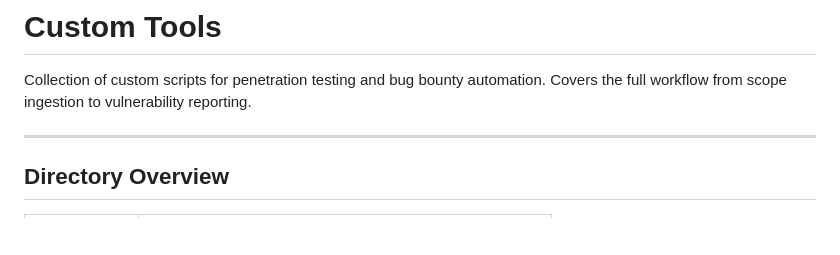
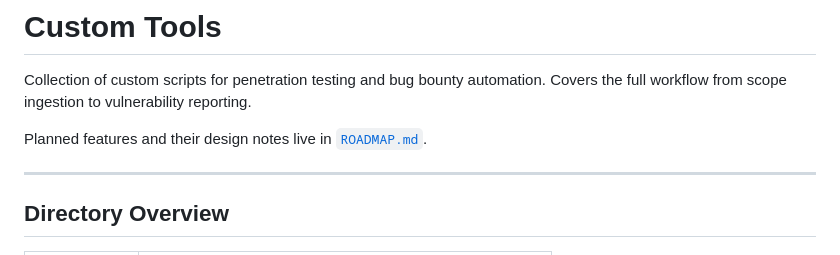
Before and after one commit to 0xb120/custom-tools, a Markdown page: README.md, the part around the change. Rendered like a GitHub page; blank space fills up the shorter version.

```diff
--- a/README.md
+++ b/README.md
@@ -1,6 +1,8 @@
 # Custom Tools
 
 Collection of custom scripts for penetration testing and bug bounty automation. Covers the full workflow from scope ingestion to vulnerability reporting.
+
+Planned features and their design notes live in [`ROADMAP.md`](ROADMAP.md).
 
 ---
 
```
Also changed, not shown: ROADMAP.md (added, +65 -0 lines).
